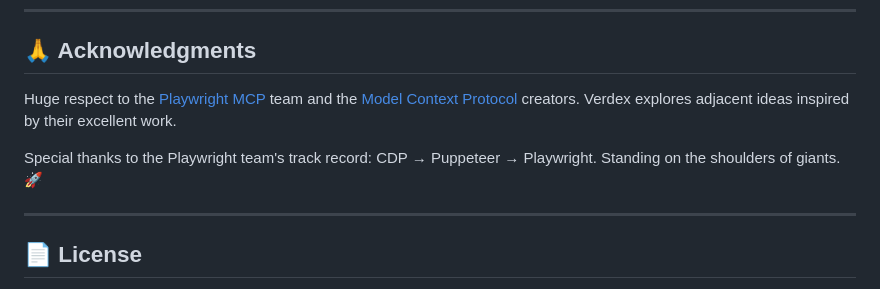
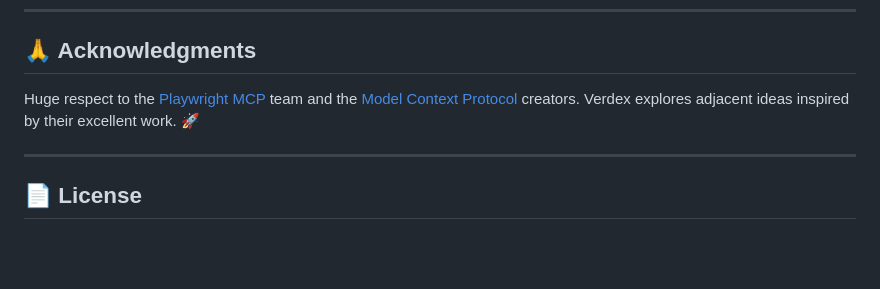
Before and after one commit to verdexhq/verdex-mcp, a Markdown page: README.md, the part around the change. GitHub-like rendering; blank space fills up the shorter version.

Commit message:
docs: update acknowledgments section

```diff
--- a/README.md
+++ b/README.md
@@ -470,9 +470,7 @@ npm run dev
 
 ## 🙏 Acknowledgments
 
-Huge respect to the [Playwright MCP](https://github.com/microsoft/playwright) team and the [Model Context Protocol](https://modelcontextprotocol.io) creators. Verdex explores adjacent ideas inspired by their excellent work.
-
-Special thanks to the Playwright team's track record: CDP → Puppeteer → Playwright. Standing on the shoulders of giants. 🚀
+Huge respect to the [Playwright MCP](https://github.com/microsoft/playwright) team and the [Model Context Protocol](https://modelcontextprotocol.io) creators. Verdex explores adjacent ideas inspired by their excellent work. 🚀
 
 ---
 
```
